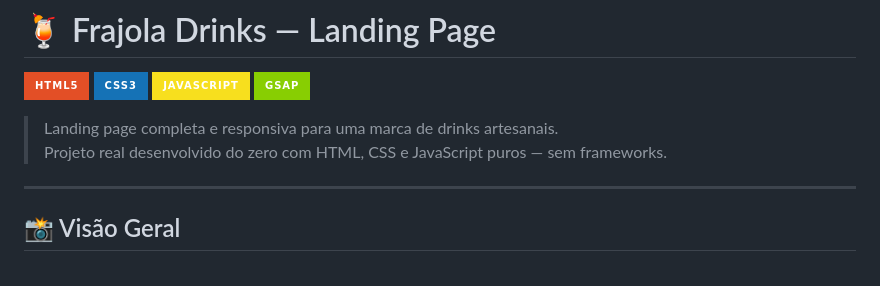
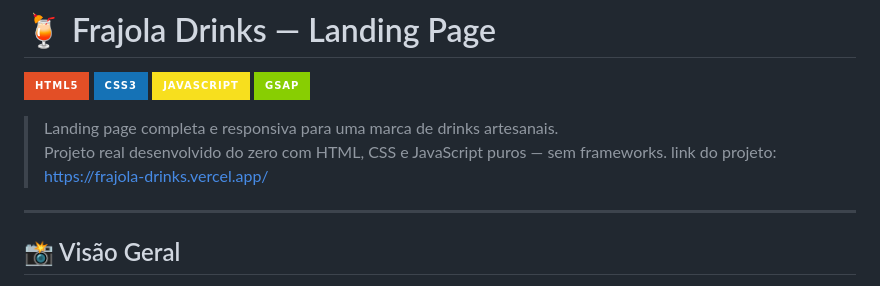
Before and after one commit to ThiagoDionisio05/FrajolaDrinks, a Markdown page: README.md, the part around the change. Drawn GitHub-style; badges without logos.

Commit message:
Add project link to README
Added project link to the README file.

```diff
--- a/README.md
+++ b/README.md
@@ -7,7 +7,7 @@
 
 > Landing page completa e responsiva para uma marca de drinks artesanais.
 > Projeto real desenvolvido do zero com HTML, CSS e JavaScript puros — sem frameworks.
-
+link do projeto: https://frajola-drinks.vercel.app/
 ---
 
 ## 📸 Visão Geral
```
